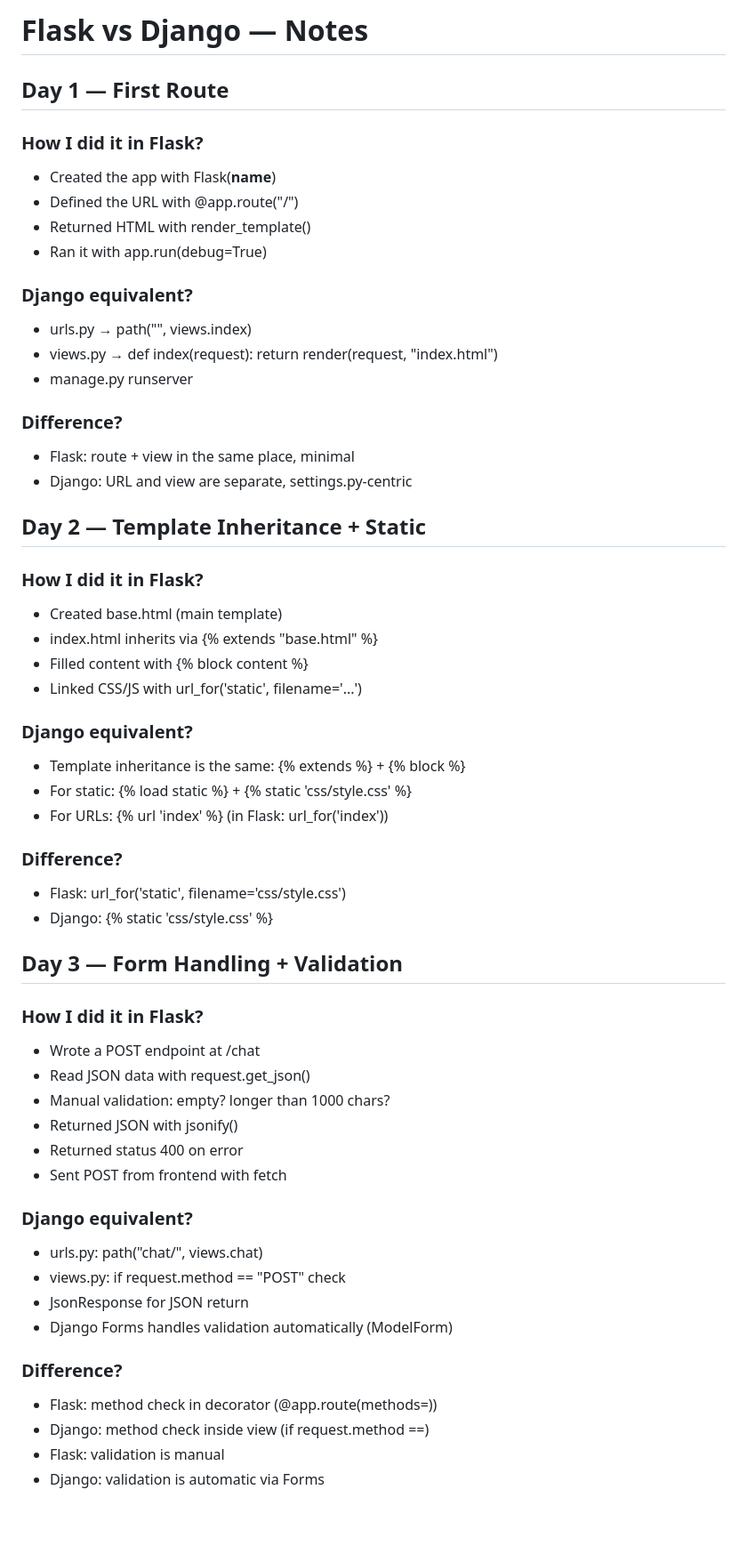
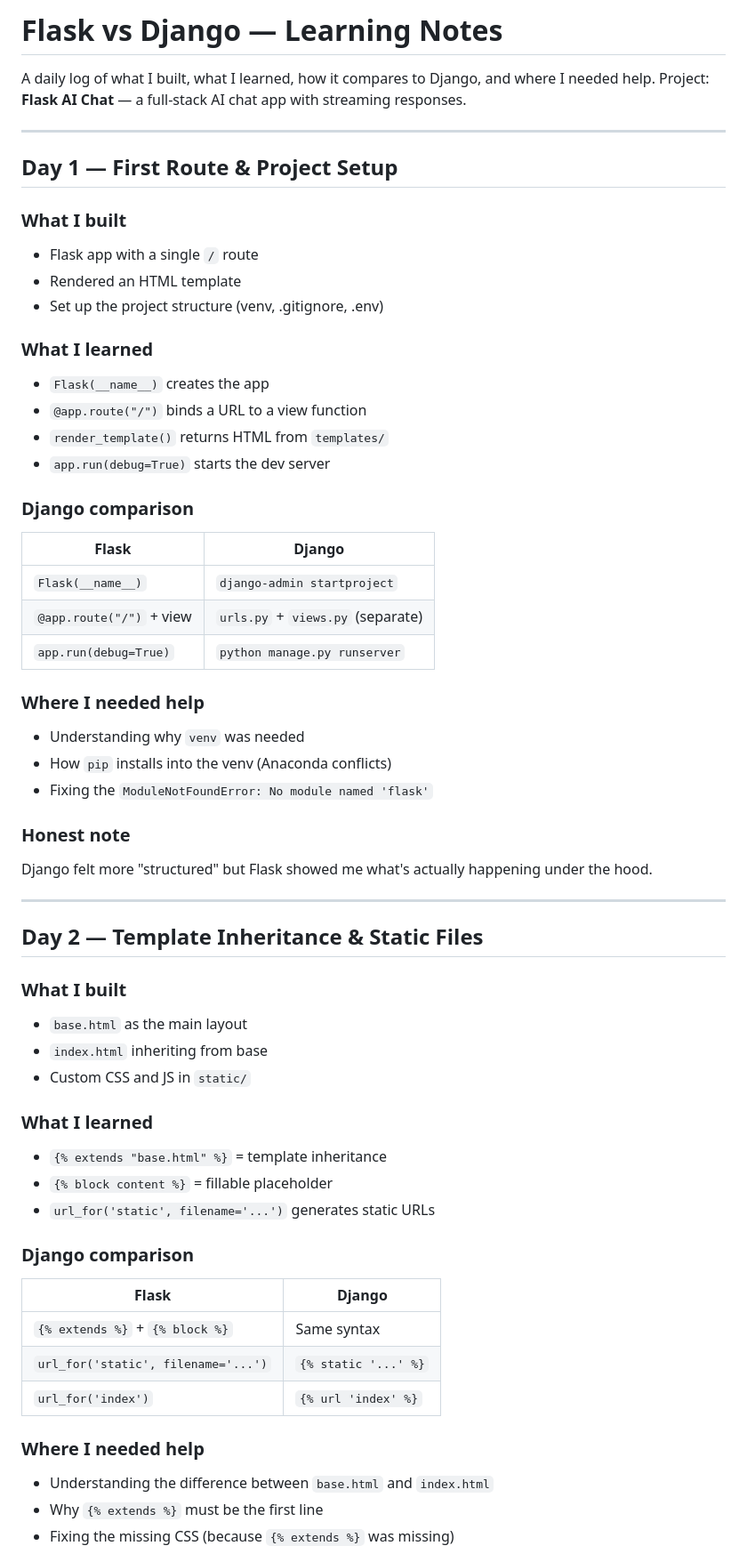
Before and after one commit to Ramo212121/flask-ai-chat, a Markdown page: NOTES.md, the part around one of its changes. Shown at 89% size. Rendered like a GitHub page; blank space fills up the shorter version.

Commit message:
docs: rewrite NOTES.md fully in English with honest reflections

```diff
--- a/NOTES.md
+++ b/NOTES.md
@@ -1,60 +1,61 @@
-# Flask vs Django — Notes
+# Flask vs Django — Learning Notes
 
-## Day 1 — First Route
+A daily log of what I built, what I learned, how it compares to Django, and where I needed help.
+Project: **Flask AI Chat** — a full-stack AI chat app with streaming responses.
 
-### How I did it in Flask?
-- Created the app with Flask(__name__)
-- Defined the URL with @app.route("/")
-- Returned HTML with render_template()
-- Ran it with app.run(debug=True)
+---
 
-### Django equivalent?
-- urls.py → path("", views.index)
-- views.py → def index(request): return render(request, "index.html")
-- manage.py runserver
+## Day 1 — First Route & Project Setup
 
-### Difference?
-- Flask: route + view in the same place, minimal
-- Django: URL and view are separate, settings.py-centric
+### What I built
+- Flask app with a single `/` route
+- Rendered an HTML template
+- Set up the project structure (venv, .gitignore, .env)
 
+### What I learned
+- `Flask(__name__)` creates the app
+- `@app.route("/")` binds a URL to a view function
+- `render_template()` returns HTML from `templates/`
+- `app.run(debug=True)` starts the dev server
 
-## Day 2 — Template Inheritance + Static
+### Django comparison
+| Flask | Django |
+|-------|--------|
+| `Flask(__name__)` | `django-admin startproject` |
+| `@app.route("/")` + view | `urls.py` + `views.py` (separate) |
+| `app.run(debug=True)` | `python manage.py runserver` |
 
-### How I did it in Flask?
-- Created base.html (main template)
-- index.html inherits via {% extends "base.html" %}
-- Filled content with {% block content %}
-- Linked CSS/JS with url_for('static', filename='...')
+### Where I needed help
+- Understanding why `venv` was needed
+- How `pip` installs into the venv (Anaconda conflicts)
+- Fixing the `ModuleNotFoundError: No module named 'flask'`
 
-### Django equivalent?
-- Template inheritance is the same: {% extends %} + {% block %}
-- For static: {% load static %} + {% static 'css/style.css' %}
-- For URLs: {% url 'index' %} (in Flask: url_for('index'))
+### Honest note
+Django felt more "structured" but Flask showed me what's actually happening under the hood.
 
-### Difference?
-- Flask: url_for('static', filename='css/style.css')
-- Django: {% static 'css/style.css' %}
+---
 
+## Day 2 — Template Inheritance & Static Files
 
-## Day 3 — Form Handling + Validation
+### What I built
+- `base.html` as the main layout
+- `index.html` inheriting from base
+- Custom CSS and JS in `static/`
 
-### How I did it in Flask?
-- Wrote a POST endpoint at /chat
-- Read JSON data with request.get_json()
-- Manual validation: empty? longer than 1000 chars?
-- Returned JSON with jsonify()
-- Returned status 400 on error
-- Sent POST from frontend with fetch
+### What I learned
+- `{% extends "base.html" %}` = template inheritance
+- `{% block content %}` = fillable placeholder
+- `url_for('static', filename='...')` generates static URLs
 
-### Django equivalent?
-- urls.py: path("chat/", views.chat)
-- views.py: if request.method == "POST" check
-- JsonResponse for JSON return
-- Django Forms handles validation automatically (ModelForm)
+### Django comparison
+| Flask | Django |
+|-------|--------|
+| `{% extends %}` + `{% block %}` | Same syntax |
+| `url_for('static', filename='...')` | `{% static '...' %}` |
+| `url_for('index')` | `{% url 'index' %}` |
 
-### Difference?
-- Flask: method check in decorator (@app.route(methods=))
-- Django: method check inside view (if request.method ==)
-- Flask: validation is manual
-- Django: validation is automatic via Forms
+### Where I needed help
+- Understanding the difference between `base.html` and `index.html`
+- Why `{% extends %}` must be the first line
+- Fixing the missing CSS (because `{% extends %}` was missing)
 
```
Also changed, not shown: other parts of NOTES.md (+181 -70 lines).
